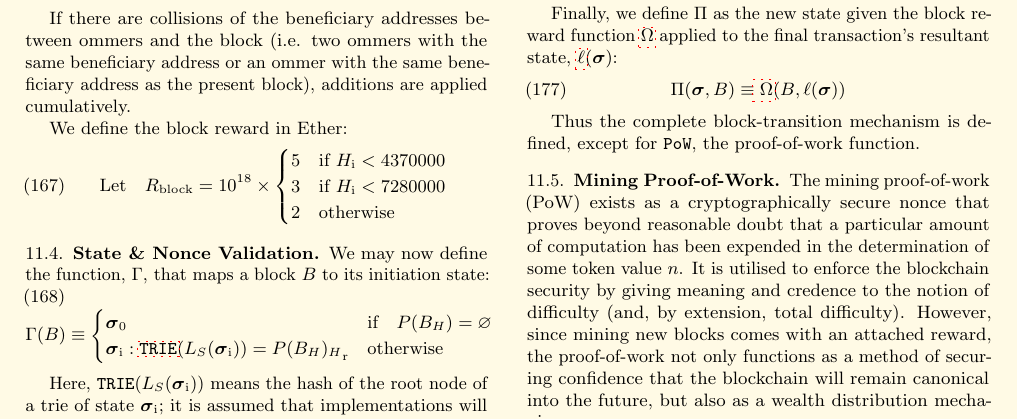
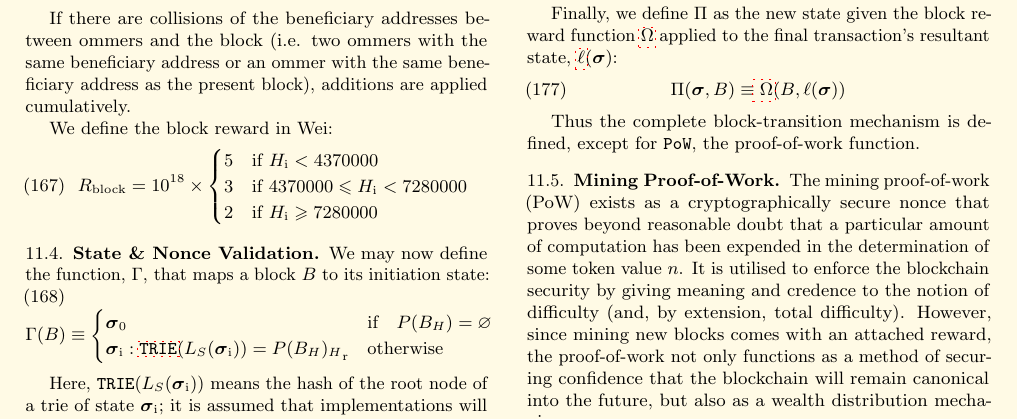
Before and after one commit to ethereum/yellowpaper, a LaTeX paper (Paper.tex): part of page 14 of 40, cut so that both start at the same text. Compiled offline with pdfLaTeX; a LaTeX package or settings file that is missing is left out.

Commit message:
Block reward corrections (#797)

```diff
--- a/Paper.tex
+++ b/Paper.tex
@@ -1178,12 +1178,12 @@ R & \equiv & \left(1 + \frac{1}{8} (U_{\mathrm{i}} - {B_{H}}_{\mathrm{i}})\right
 
 If there are collisions of the beneficiary addresses between ommers and the block (i.e. two ommers with the same beneficiary address or an ommer with the same beneficiary address as the present block), additions are applied cumulatively.
 
-\hypertarget{block_reward_R__block}{}\linkdest{R__block}We define the block reward in Ether:
-\begin{equation}
-\text{Let} \quad R_{\mathrm{block}} = 10^{18} \times \begin{cases}
+\hypertarget{block_reward_R__block}{}\linkdest{R__block}We define the block reward in Wei:
+\begin{equation}
+R_{\mathrm{block}} = 10^{18} \times \begin{cases}
 5 &\text{if}\ H_{\mathrm{i}} < 4370000 \\
-3 &\text{if}\ H_{\mathrm{i}} < 7280000 \\
-2 &\text{otherwise}
+3 &\text{if}\ 4370000 \leqslant H_{\mathrm{i}} < 7280000 \\
+2 &\text{if}\ H_{\mathrm{i}} \geqslant 7280000 \\
 \end{cases} \\
 \end{equation}
 
```
